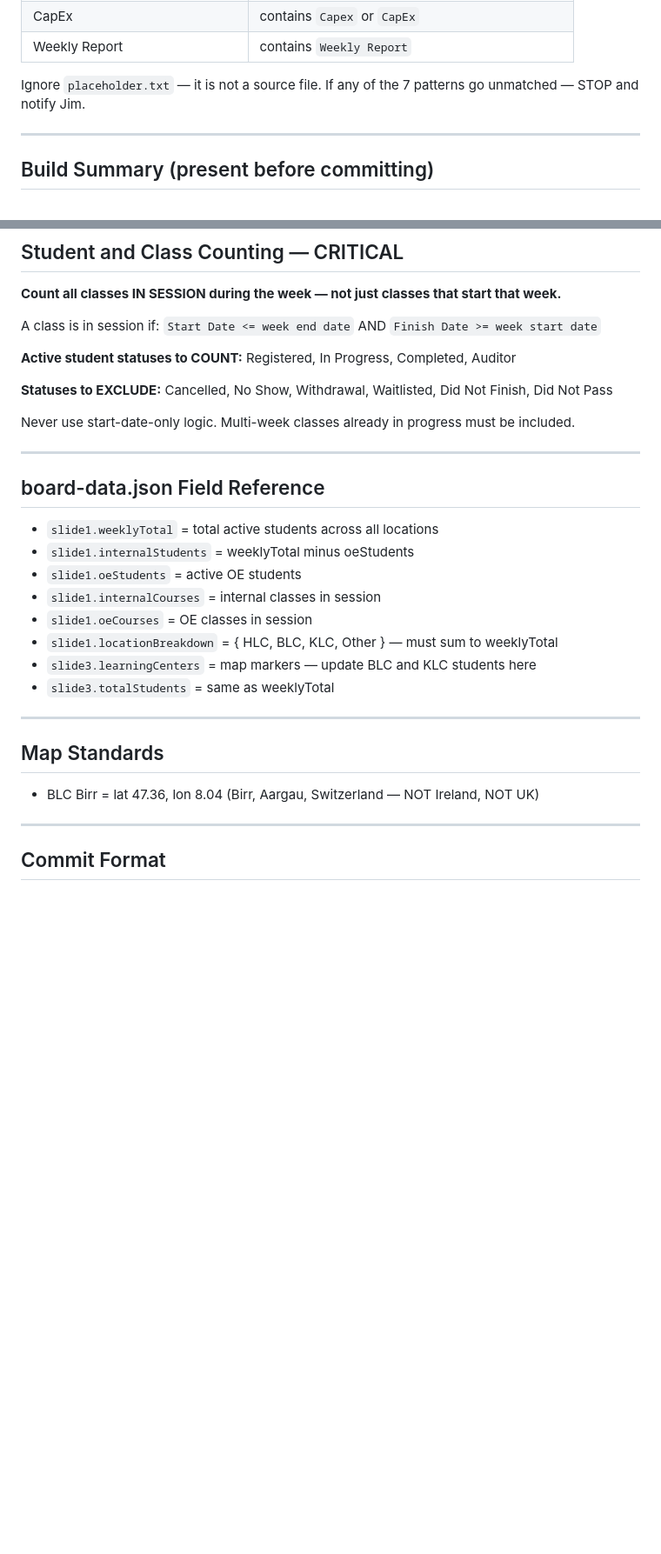
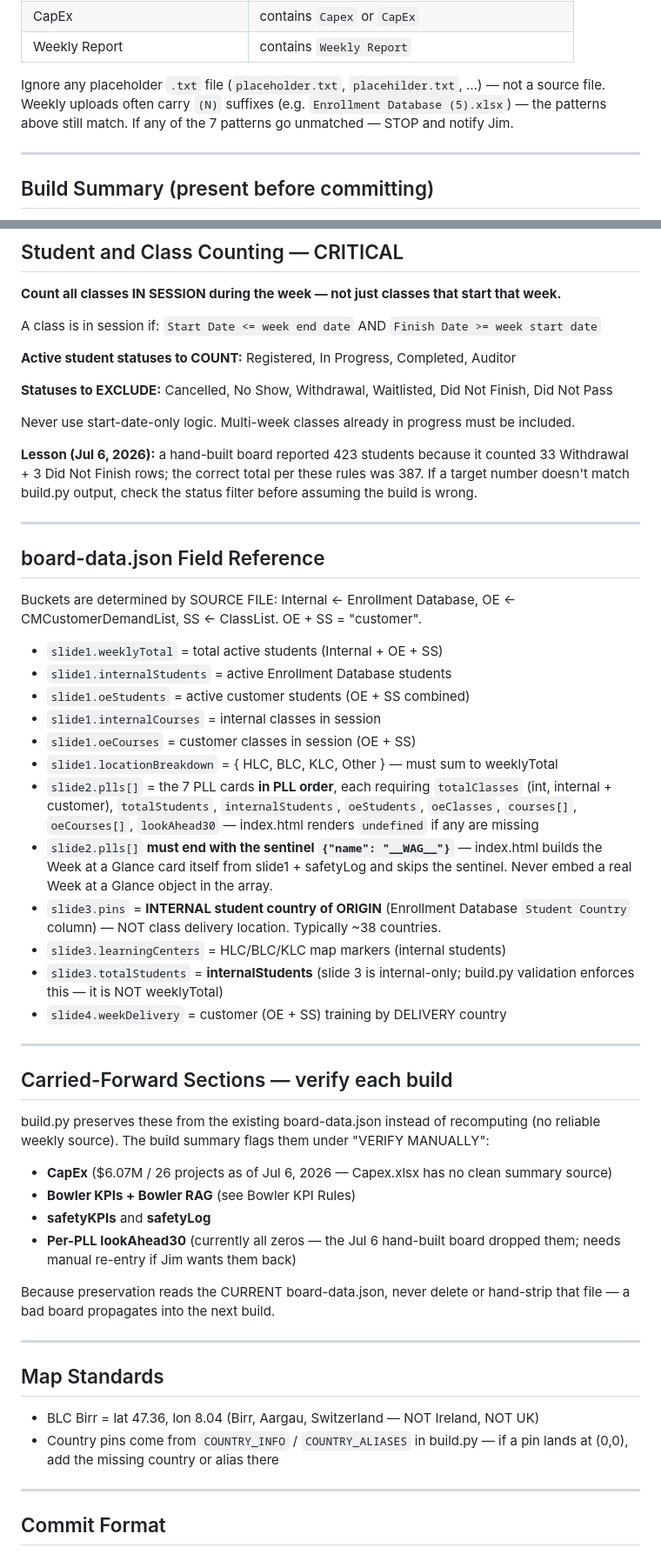
Before and after one commit to HLC-Training/command-board, a Markdown page: CLAUDE.md, 2 parts joined by grey strips. Shown at 87% size. Rendered like a GitHub page; blank space fills up the shorter version.

Commit message:
Update CLAUDE.md — build.py workflow, vendor-led + CTE routing rules, Jun 18 safety entry, corrected field reference
Co-Authored-By: Claude Fable 5 <noreply@anthropic.com>

```diff
--- a/CLAUDE.md
+++ b/CLAUDE.md
@@ -44,7 +60,8 @@ File names include date stamps that change weekly — match by pattern:
 | CapEx | contains `Capex` or `CapEx` |
 | Weekly Report | contains `Weekly Report` |
 
-Ignore `placeholder.txt` — it is not a source file.
+Ignore any placeholder `.txt` file (`placeholder.txt`, `placehilder.txt`, …) — not a source file.
+Weekly uploads often carry `(N)` suffixes (e.g. `Enrollment Database (5).xlsx`) — the patterns above still match.
 If any of the 7 patterns go unmatched — STOP and notify Jim.
 
 ---
@@ -168,18 +206,58 @@ A class is in session if: `Start Date <= week end date` AND `Finish Date >= week
 
 Never use start-date-only logic. Multi-week classes already in progress must be included.
 
+**Lesson (Jul 6, 2026):** a hand-built board reported 423 students because it
+counted 33 Withdrawal + 3 Did Not Finish rows; the correct total per these
+rules was 387. If a target number doesn't match build.py output, check the
+status filter before assuming the build is wrong.
+
 ---
 
 ## board-data.json Field Reference
 
-- `slide1.weeklyTotal` = total active students across all locations
-- `slide1.internalStudents` = weeklyTotal minus oeStudents
-- `slide1.oeStudents` = active OE students
+Buckets are determined by SOURCE FILE: Internal ← Enrollment Database,
+OE ← CMCustomerDemandList, SS ← ClassList. OE + SS = "customer".
+
+- `slide1.weeklyTotal` = total active students (Internal + OE + SS)
+- `slide1.internalStudents` = active Enrollment Database students
+- `slide1.oeStudents` = active customer students (OE + SS combined)
 - `slide1.internalCourses` = internal classes in session
-- `slide1.oeCourses` = OE classes in session
+- `slide1.oeCourses` = customer classes in session (OE + SS)
 - `slide1.locationBreakdown` = { HLC, BLC, KLC, Other } — must sum to weeklyTotal
-- `slide3.learningCenters` = map markers — update BLC and KLC students here
-- `slide3.totalStudents` = same as weeklyTotal
+- `slide2.plls[]` = the 7 PLL cards **in PLL order**, each requiring
+  `totalClasses` (int, internal + customer), `totalStudents`,
+  `internalStudents`, `oeStudents`, `oeClasses`, `courses[]`,
+  `oeCourses[]`, `lookAhead30` — index.html renders `undefined` if any
+  are missing
+- `slide2.plls[]` **must end with the sentinel `{"name": "__WAG__"}`** —
+  index.html builds the Week at a Glance card itself from slide1 +
+  safetyLog and skips the sentinel. Never embed a real Week at a Glance
+  object in the array.
+- `slide3.pins` = **INTERNAL student country of ORIGIN** (Enrollment
+  Database `Student Country` column) — NOT class delivery location.
+  Typically ~38 countries.
+- `slide3.learningCenters` = HLC/BLC/KLC map markers (internal students)
+- `slide3.totalStudents` = **internalStudents** (slide 3 is internal-only;
+  build.py validation enforces this — it is NOT weeklyTotal)
+- `slide4.weekDelivery` = customer (OE + SS) training by DELIVERY country
+
+---
+
+## Carried-Forward Sections — verify each build
+
+build.py preserves these from the existing board-data.json instead of
+recomputing (no reliable weekly source). The build summary flags them
+under "VERIFY MANUALLY":
+
+- **CapEx** ($6.07M / 26 projects as of Jul 6, 2026 — Capex.xlsx has no
+  clean summary source)
+- **Bowler KPIs + Bowler RAG** (see Bowler KPI Rules)
+- **safetyKPIs** and **safetyLog**
+- **Per-PLL lookAhead30** (currently all zeros — the Jul 6 hand-built
+  board dropped them; needs manual re-entry if Jim wants them back)
+
+Because preservation reads the CURRENT board-data.json, never delete or
+hand-strip that file — a bad board propagates into the next build.
 
 ---
 
@@ -187,6 +265,8 @@ Never use start-date-only logic. Multi-week classes already in progress must be
 
 - BLC Birr = lat 47.36, lon 8.04
   (Birr, Aargau, Switzerland — NOT Ireland, NOT UK)
+- Country pins come from `COUNTRY_INFO` / `COUNTRY_ALIASES` in build.py —
+  if a pin lands at (0,0), add the missing country or alias there
 
 ---
 
```
Also changed, not shown: other parts of CLAUDE.md (+63 -22 lines).
